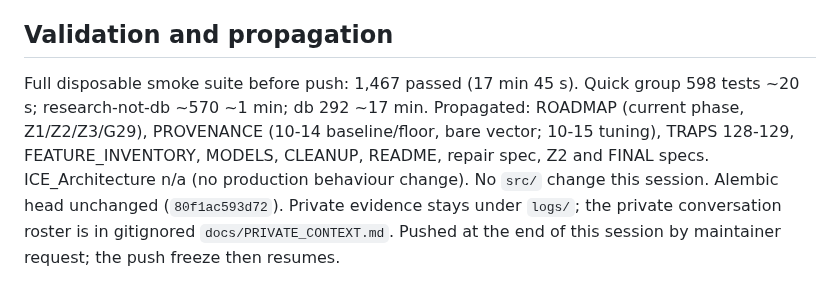
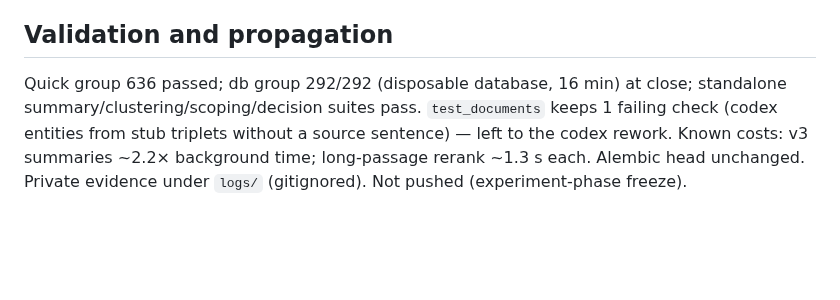
Before and after one commit to Deepnar/ice, a Markdown page: docs/HANDOFF.md, the part around one of its changes. Rendered like a GitHub page; blank space fills up the shorter version.

```diff
--- a/docs/HANDOFF.md
+++ b/docs/HANDOFF.md
@@ -67,12 +78,8 @@ launch long replay/answer/grading runs; confirm opencode profile availability.
 
 ## Validation and propagation
 
-Full disposable smoke suite before push: 1,467 passed (17 min 45 s). Quick group 598 tests
-~20 s; research-not-db ~570 ~1 min; db 292 ~17 min. Propagated: ROADMAP (current
-phase, Z1/Z2/Z3/G29), PROVENANCE (10-14 baseline/floor, bare vector; 10-15 tuning),
-TRAPS 128-129, FEATURE_INVENTORY, MODELS, CLEANUP, README, repair spec, Z2 and FINAL
-specs. ICE_Architecture n/a (no production behaviour change). No `src/` change this
-session. Alembic head unchanged (`80f1ac593d72`). Private evidence stays under
-`logs/`; the private conversation roster is in gitignored `docs/PRIVATE_CONTEXT.md`.
-Pushed at the end of this session by maintainer request; the push freeze then
-resumes.
+Quick group 636 passed; db group 292/292 (disposable database, 16 min) at close; standalone summary/clustering/scoping/decision suites pass.
+`test_documents` keeps 1 failing check (codex entities from stub triplets without a
+source sentence) — left to the codex rework. Known costs: v3 summaries ~2.2×
+background time; long-passage rerank ~1.3 s each. Alembic head unchanged. Private
+evidence under `logs/` (gitignored). Not pushed (experiment-phase freeze).
```
Also changed, not shown: other parts of docs/HANDOFF.md (+62 -51 lines).
